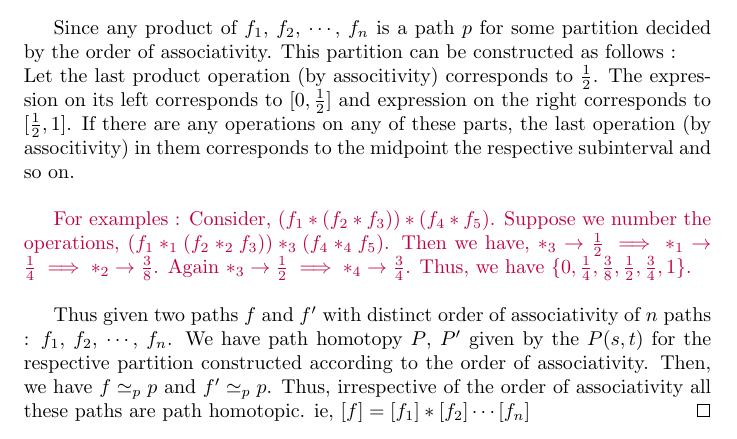
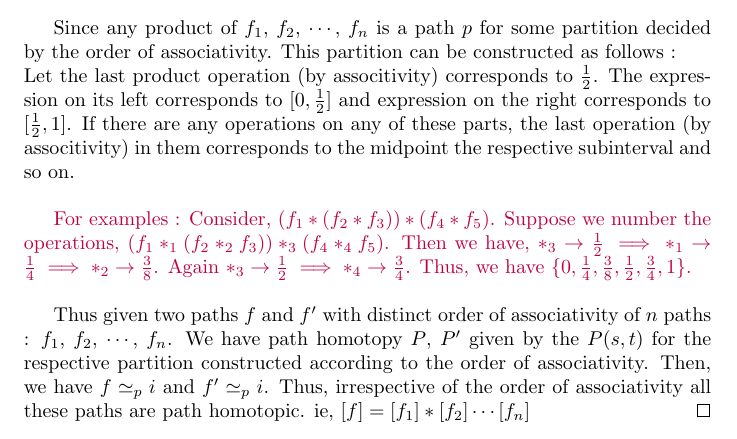
Before and after one commit to jacobantony987/mathematics, a LaTeX thesis (mgu_msc.tex, which reads 22advanced_topology.tex): part of page 31 of 94, cut so that both start at the same text. Compiled offline with pdfLaTeX.

Commit message:
correction associativity in path homotopy groupoid

```diff
--- a/22advanced_topology.tex
+++ b/22advanced_topology.tex
@@ -1252,7 +1252,7 @@ Given every sequentially compact, metric space is countably compact. We may asse
 	For examples : Consider, $(f_1 \ast ( f_2 \ast f_3)) \ast (f_4 \ast f_5)$. Suppose we number the operations, $(f_1 \ast_1 ( f_2 \ast_2 f_3)) \ast_3 (f_4 \ast_4 f_5)$. Then we have,  $\ast_3 \to \frac{1}{2} \implies \ast_1 \to \frac{1}{4} \implies \ast_2 \to \frac{3}{8}$. Again $\ast_3 \to \frac{1}{2} \implies \ast_4 \to \frac{3}{4}$. Thus, we have $\{0, \frac{1}{4}, \frac{3}{8}, \frac{1}{2}, \frac{3}{4},1 \}$.\\
 \end{commentary}
 
-	Thus given two paths $f$ and $f'$ with distinct order of associativity of $n$ paths : $f_1$, $f_2$, $\cdots$, $f_n$. We have path homotopy $P$, $P'$ given by the $P(s,t)$ for the respective partition constructed according to the order of associativity. Then, we have $f \simeq_p p$ and $f' \simeq_p p$. Thus, irrespective of the order of associativity all these paths are path homotopic. ie, $[f] = [f_1] \ast [f_2] \cdots [f_n]$
+	Thus given two paths $f$ and $f'$ with distinct order of associativity of $n$ paths : $f_1$, $f_2$, $\cdots$, $f_n$. We have path homotopy $P$, $P'$ given by the $P(s,t)$ for the respective partition constructed according to the order of associativity. Then, we have $f \simeq_p i$ and $f' \simeq_p i$. Thus, irrespective of the order of associativity all these paths are path homotopic. ie, $[f] = [f_1] \ast [f_2] \cdots [f_n]$
 \end{proof}
 
 %\section{The Fundamental Group}
```
